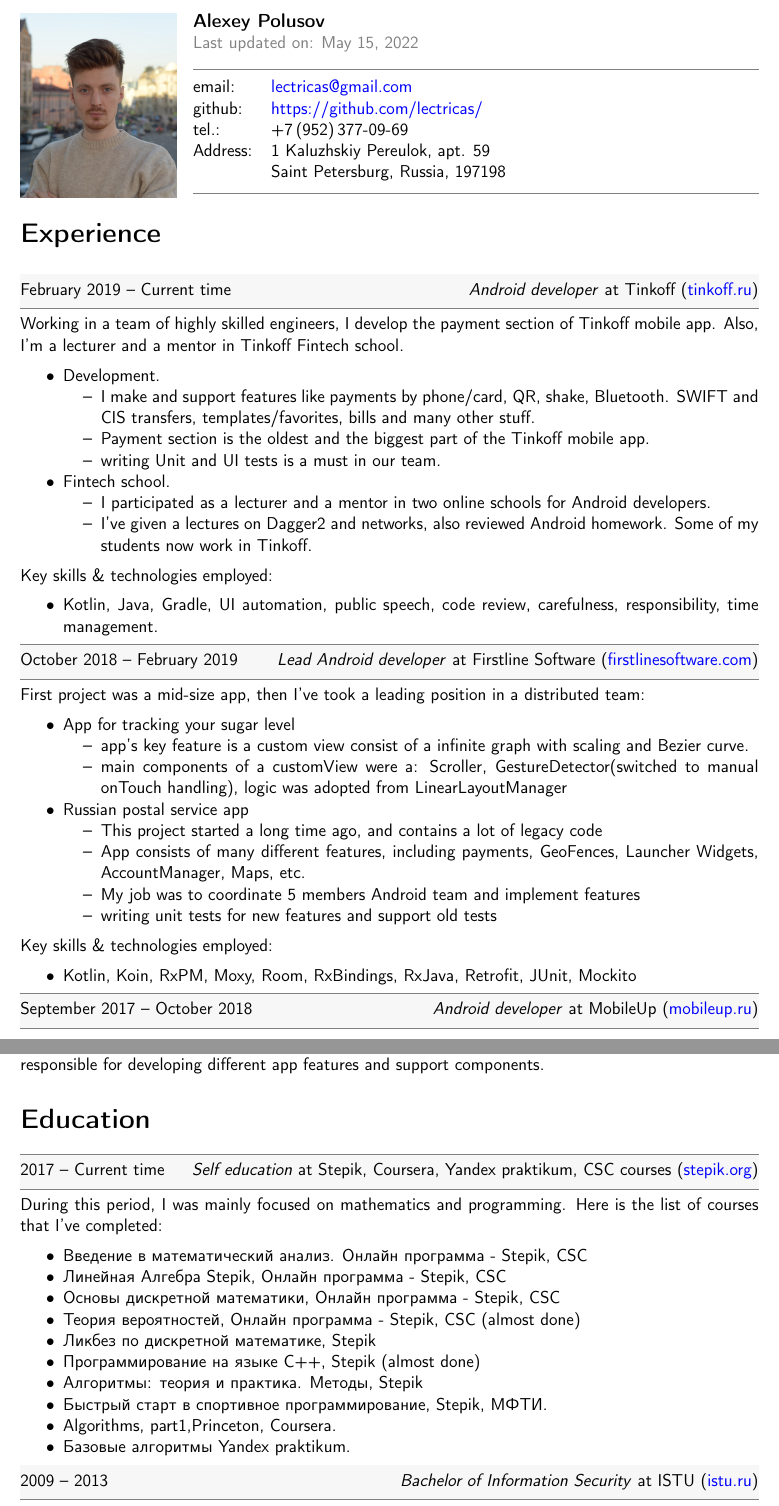
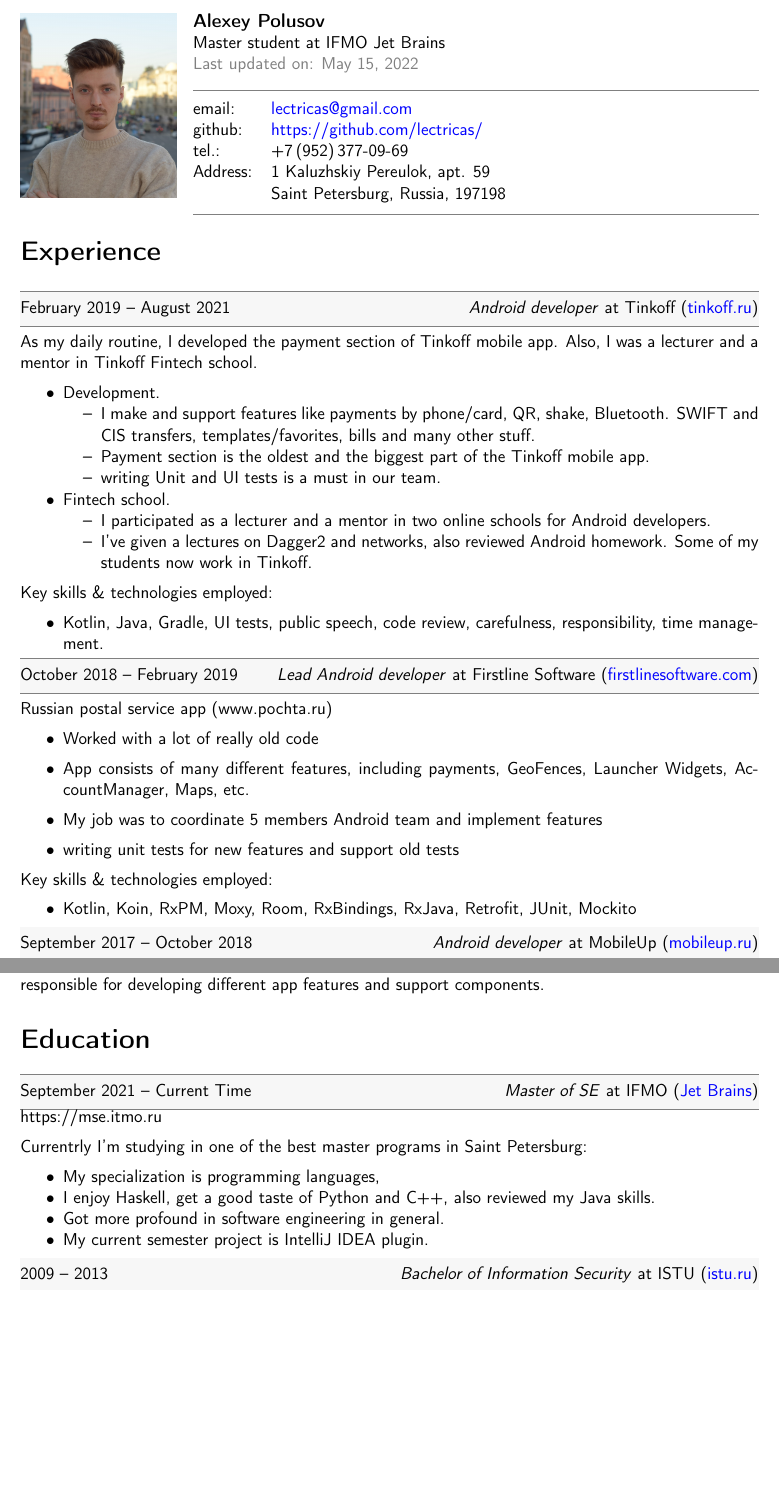
Before and after one commit to lectricas/cv, a LaTeX CV (CV.tex): two parts of pages 1 and 2 of 2, joined at a grey line, cut so that both start at the same text, the shorter picture padded with empty space. Compiled offline with pdfLaTeX.

Commit message:
master student now

```diff
--- a/android_dev_polusov_cv.tex
+++ b/CV.tex
@@ -94,6 +94,7 @@
 	\adjustbox{valign=t}{%
 		\begin{minipage}{\linewidth-3.5cm-\CvBigSkipLength}%
 			{\bfseries\large Alexey Polusov}\\*
+			{Master student at IFMO Jet Brains} \\*
 			{\color{CvRuleColor} Last updated on: \today}
 			\CvBigSkip
 			\CvRule
@@ -114,9 +115,9 @@
 		\CvSectionHeader{Experience}
 	\end{LARGE}
 
-	\CvWorkplaceHeader{February 2019}{Current time}{Android developer}{Tinkoff}{tinkoff.ru}
+	\CvWorkplaceHeader{February 2019}{August 2021}{Android developer}{Tinkoff}{tinkoff.ru}
 	\begin{CvWorkplaceDescription}
-		Working in a team of highly skilled engineers, I develop the payment section of Tinkoff mobile app. Also, I'm a lecturer and a mentor in Tinkoff Fintech school.
+		As my daily routine, I developed the payment section of Tinkoff mobile app. Also, I was a lecturer and a mentor in Tinkoff Fintech school.
 		\begin{itemize}[noitemsep]
 			\item Development.
 			\begin{itemize}
@@ -134,7 +135,7 @@
 
 		Key skills \& technologies employed:
 		\begin{itemize}[noitemsep]
-			\item Kotlin, Java, Gradle, UI automation, public speech, code review, carefulness, responsibility, time management.
+			\item Kotlin, Java, Gradle, UI tests, public speech, code review, carefulness, responsibility, time management.
 		\end{itemize}
 
 
@@ -142,21 +143,14 @@
 
 	\CvWorkplaceHeader{October 2018}{February 2019}{Lead Android developer}{Firstline Software}{firstlinesoftware.com}
 	\begin{CvWorkplaceDescription}
-		First project was a mid-size app, then I've took a leading position in a distributed team:
-		\begin{itemize}[noitemsep]
-			\item App for tracking your sugar level
-			\begin{itemize}
-				\item  app's key feature is a custom view consist of a infinite graph with scaling and Bezier curve.
-				\item main components of a customView were a: Scroller, GestureDetector(switched to manual onTouch handling), logic was adopted from LinearLayoutManager
-			\end{itemize}
-			\item Russian postal service app
-			\begin{itemize}
-				\item  This project started a long time ago, and contains a lot of legacy code
-				\item  App consists of many different features, including payments, GeoFences, Launcher Widgets, AccountManager, Maps, etc.
-				\item My job was to coordinate 5 members Android team and implement features
-				\item writing unit tests for new features and support old tests
-			\end{itemize}
+		 Russian postal service app (www.pochta.ru)
+		\begin{itemize}
+			\item  Worked with a lot of really old code
+			\item  App consists of many different features, including payments, GeoFences, Launcher Widgets, AccountManager, Maps, etc.
+			\item My job was to coordinate 5 members Android team and implement features
+			\item writing unit tests for new features and support old tests
 		\end{itemize}
+
 
 		Key skills \& technologies employed:
 		\begin{itemize}[noitemsep]
@@ -189,24 +183,18 @@
 	\end{LARGE}
 
 
-	\CvWorkplaceHeader{2017}{Current time}{Self education}{Stepik, Coursera, Yandex praktikum, CSC courses}{stepik.org}
+	\CvWorkplaceHeader{September 2021}{Current Time}{Master of SE}{IFMO}{Jet Brains}{https://mse.itmo.ru}
 
 	\begin{CvWorkplaceDescription}
-		During this period, I was mainly focused on mathematics and programming.
-		Here is the list of courses that I've completed:
+		Currentrly I'm studying in one of the best master programs in Saint Petersburg:
 		\begin{itemize}[noitemsep]
-			\item Введение в математический анализ. Онлайн программа - Stepik, CSC
-			\item Линейная Алгебра Stepik, Онлайн программа - Stepik, CSC
-			\item Основы дискретной математики, Онлайн программа - Stepik, CSC
-			\item Теория вероятностей, Онлайн программа - Stepik, CSC (almost done)
-			\item Ликбез по дискретной математике, Stepik
-			\item Программирование на языке C++, Stepik (almost done)
-			\item Алгоритмы: теория и практика. Методы, Stepik
-			\item Быстрый старт в спортивное программирование, Stepik, МФТИ.
-			\item Algorithms, part1,Princeton, Coursera.
-			\item Базовые алгоритмы Yandex praktikum.
+			\item My specialization is programming languages,
+			\item I enjoy Haskell, get a good taste of Python and C++, also reviewed my Java skills.
+			\item Got more profound in software engineering in general.
+			\item My current semester project is IntelliJ IDEA plugin.
 		\end{itemize}
 	\end{CvWorkplaceDescription}
+
 
 	\CvWorkplaceHeader{2009}{2013}{Bachelor of Information Security}{ISTU}{istu.ru}
 
```
Also changed, not shown: CV_polusov.pdf (added), android_dev_polusov_cv.pdf (deleted).
